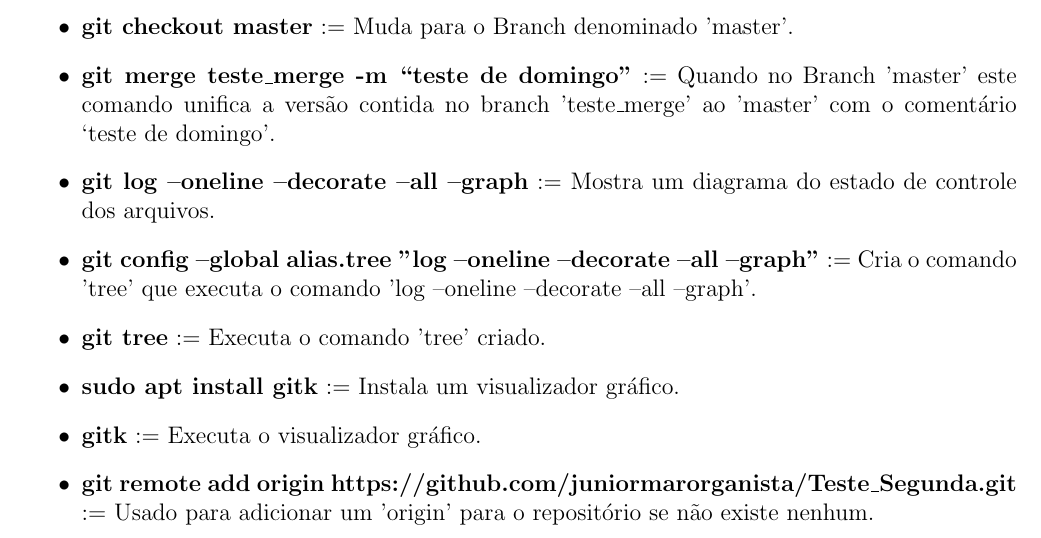
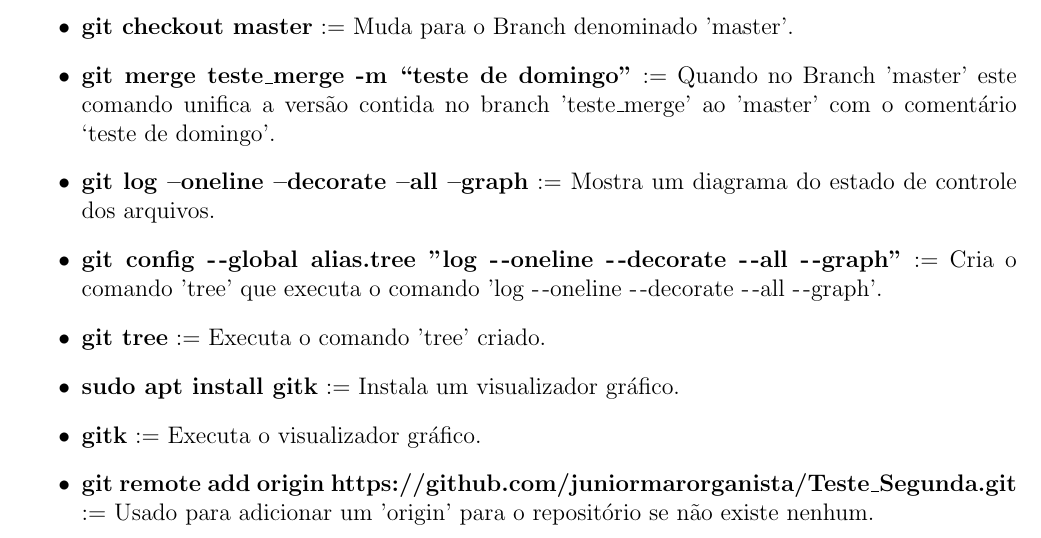
Before and after one commit to antoniocastelofilho/HigFlow, a LaTeX document (Ajuda_Git/manual_git.tex): part of page 1 of 2, cut so that both start at the same text. Compiled offline with pdfLaTeX.

Commit message:
Erro na digitacao do manual

```diff
--- a/Ajuda_Git/manual_git.tex
+++ b/Ajuda_Git/manual_git.tex
@@ -47,7 +47,7 @@
 
 	\item \textbf{git log --oneline --decorate --all --graph} $:=$ Mostra um diagrama do estado de controle dos arquivos.
 
-	\item \textbf{git config --global alias.tree "log --oneline --decorate --all --graph"} $:=$ Cria o comando 'tree' que executa o comando 'log --oneline --decorate --all --graph'.
+	\item \textbf{git config -\hspace{0.5mm}-global alias.tree "log -\hspace{0.5mm}-oneline -\hspace{0.5mm}-decorate -\hspace{0.5mm}-all -\hspace{0.5mm}-graph"} $:=$ Cria o comando 'tree' que executa o comando 'log -\hspace{0.5mm}-oneline -\hspace{0.5mm}-decorate -\hspace{0.5mm}-all -\hspace{0.5mm}-graph'.
 
 	\item \textbf{git tree} $:=$ Executa o comando 'tree' criado.
 
```
Also changed, not shown: Ajuda_Git/manual_git.pdf.
